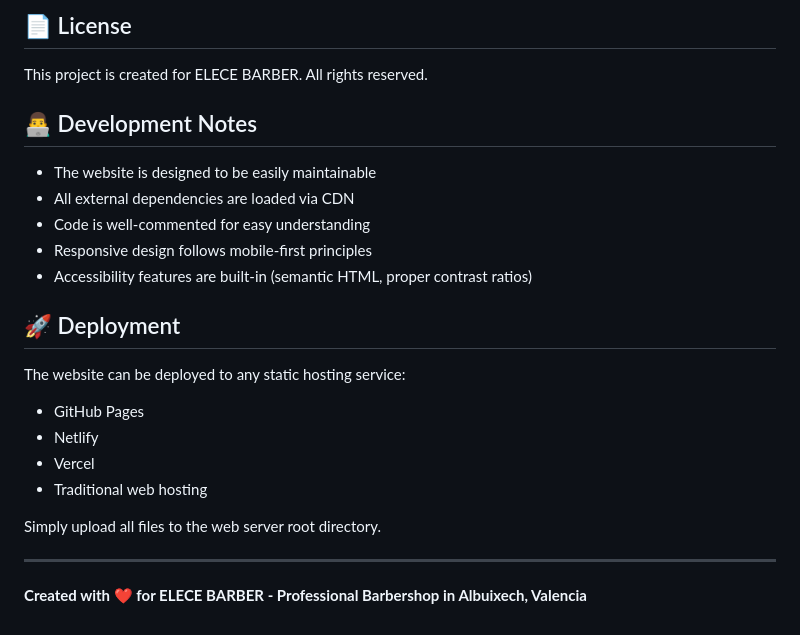
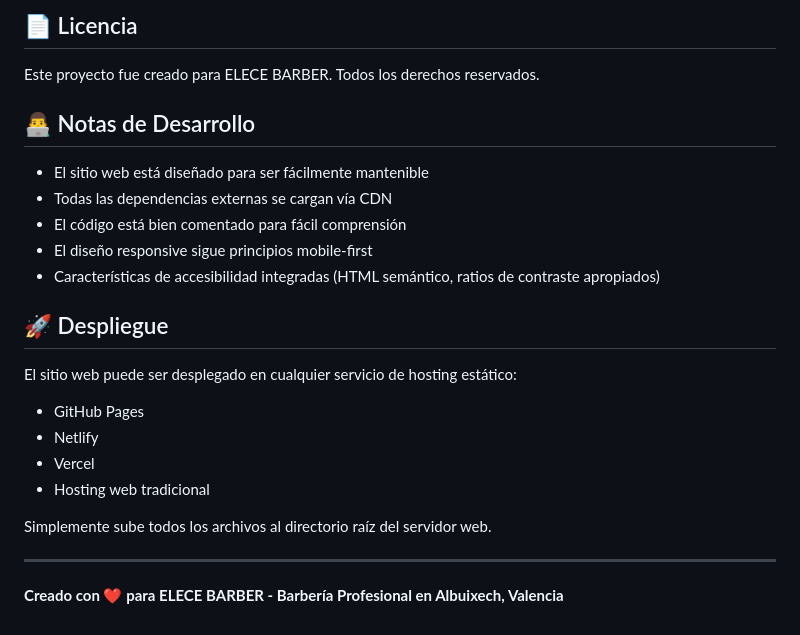
Before and after one commit to MutenRos/elece-barber, a Markdown page: README.md, the part around the change printed below. GitHub-like rendering.

```diff
--- a/README.md
+++ b/README.md
@@ -147,26 +152,26 @@ Currently using placeholder images. Replace with actual photos:
 
-## 📄 License
+## 📄 Licencia
 
-This project is created for ELECE BARBER. All rights reserved.
+Este proyecto fue creado para ELECE BARBER. Todos los derechos reservados.
 
-## 👨‍💻 Development Notes
+## 👨‍💻 Notas de Desarrollo
 
-- The website is designed to be easily maintainable
-- All external dependencies are loaded via CDN
-- Code is well-commented for easy understanding
-- Responsive design follows mobile-first principles
-- Accessibility features are built-in (semantic HTML, proper contrast ratios)
+- El sitio web está diseñado para ser fácilmente mantenible
+- Todas las dependencias externas se cargan vía CDN
+- El código está bien comentado para fácil comprensión
+- El diseño responsive sigue principios mobile-first
+- Características de accesibilidad integradas (HTML semántico, ratios de contraste apropiados)
 
-## 🚀 Deployment
+## 🚀 Despliegue
 
-The website can be deployed to any static hosting service:
+El sitio web puede ser desplegado en cualquier servicio de hosting estático:
 - GitHub Pages
 - Netlify
 - Vercel
-- Traditional web hosting
+- Hosting web tradicional
 
-Simply upload all files to the web server root directory.
+Simplemente sube todos los archivos al directorio raíz del servidor web.
 
 ---
 
-**Created with ❤️ for ELECE BARBER - Professional Barbershop in Albuixech, Valencia**
+**Creado con ❤️ para ELECE BARBER - Barbería Profesional en Albuixech, Valencia**
```
Also changed, not shown: other parts of README.md (+98 -93 lines).
